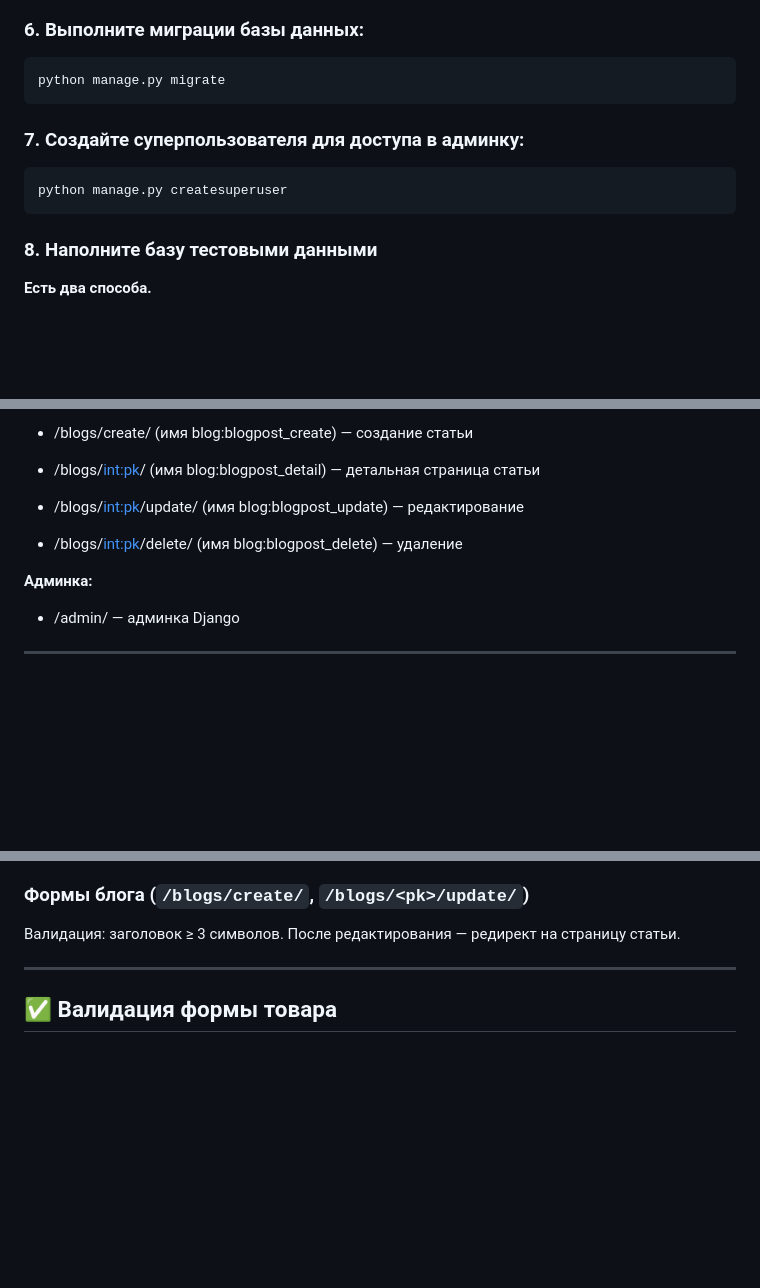
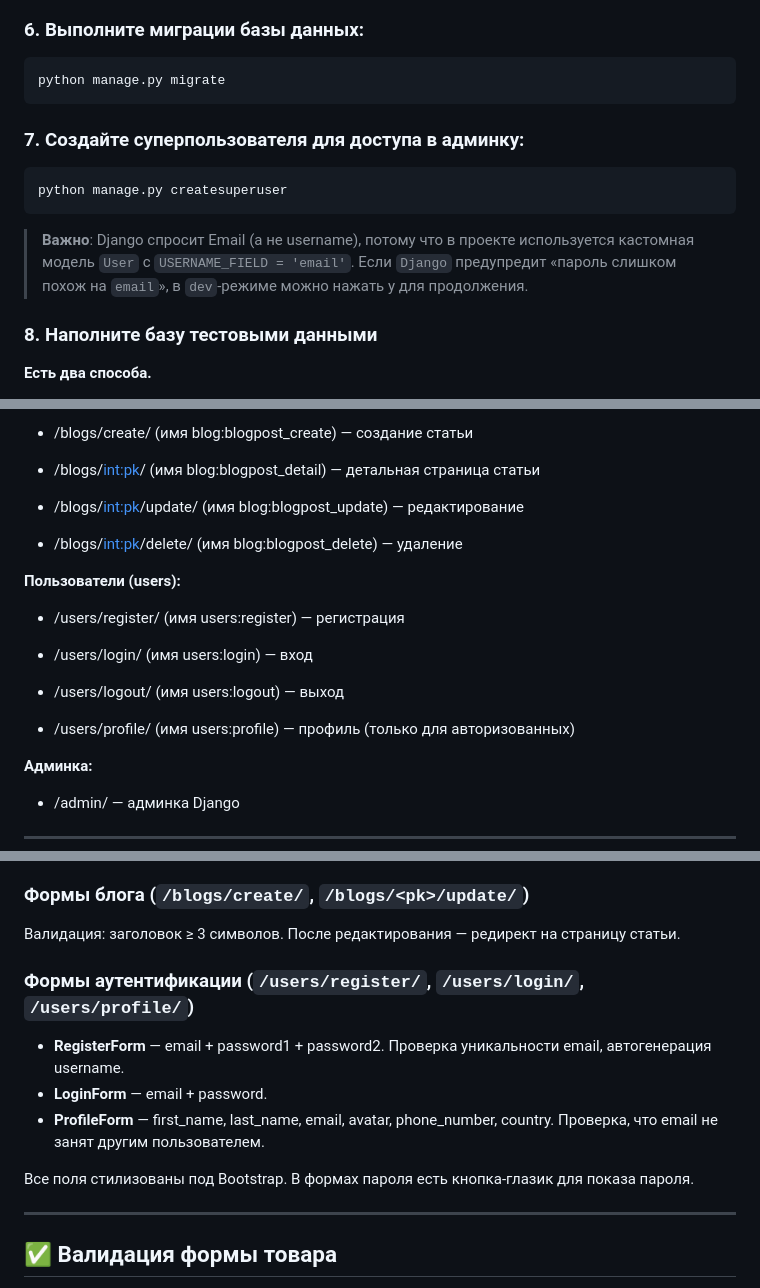
Before and after one commit to BUMbiro/agrohub, a Markdown page: README.md, 3 parts joined by grey strips. Drawn GitHub-style; blank space fills up the shorter version.

````diff
--- a/README.md
+++ b/README.md
@@ -101,10 +111,17 @@ DB_PORT=5432
 ```bash
 python manage.py migrate
 ```
+
 ### 7. Создайте суперпользователя для доступа в админку:
+
 ```bash
 python manage.py createsuperuser
 ```
+>**Важно**: Django спросит Email (а не username), потому что в проекте используется кастомная модель
+>`User` с `USERNAME_FIELD = 'email'`.
+>Если `Django` предупредит «пароль слишком похож на `email`»,
+>в `dev`-режиме можно нажать y для продолжения.
+
 ### 8. Наполните базу тестовыми данными
 **Есть два способа.**
 
@@ -244,6 +295,16 @@ image, in_stock, created_at, updated_at.` Товар в каталоге.
 
 - /blogs/<int:pk>/delete/ (имя blog:blogpost_delete) — удаление
 
+**Пользователи (users):**
+
+- /users/register/ (имя users:register) — регистрация
+
+- /users/login/ (имя users:login) — вход
+
+- /users/logout/ (имя users:logout) — выход
+
+- /users/profile/ (имя users:profile) — профиль (только для авторизованных)
+
 **Админка:**
 
 - /admin/ — админка Django
@@ -274,6 +335,13 @@ Slug генерируется автоматически из названия.
 ### Формы блога (`/blogs/create/`, `/blogs/<pk>/update/`)
 Валидация: заголовок ≥ 3 символов. После редактирования — редирект на страницу статьи.
 
+### Формы аутентификации (`/users/register/`, `/users/login/`, `/users/profile/`)
+- **RegisterForm** — email + password1 + password2. Проверка уникальности email, автогенерация username.
+- **LoginForm** — email + password.
+- **ProfileForm** — first_name, last_name, email, avatar, phone_number, country. Проверка, что email не занят другим пользователем.
+
+Все поля стилизованы под Bootstrap. В формах пароля есть кнопка-глазик для показа пароля.
+
 ---
 
 ## ✅ Валидация формы товара
````
Also changed, not shown: other parts of README.md (+64 -15 lines).
